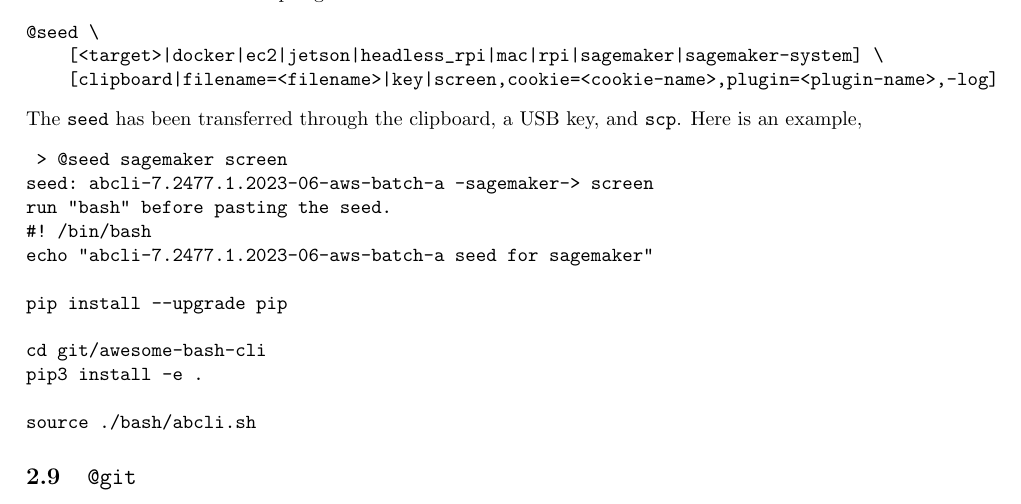
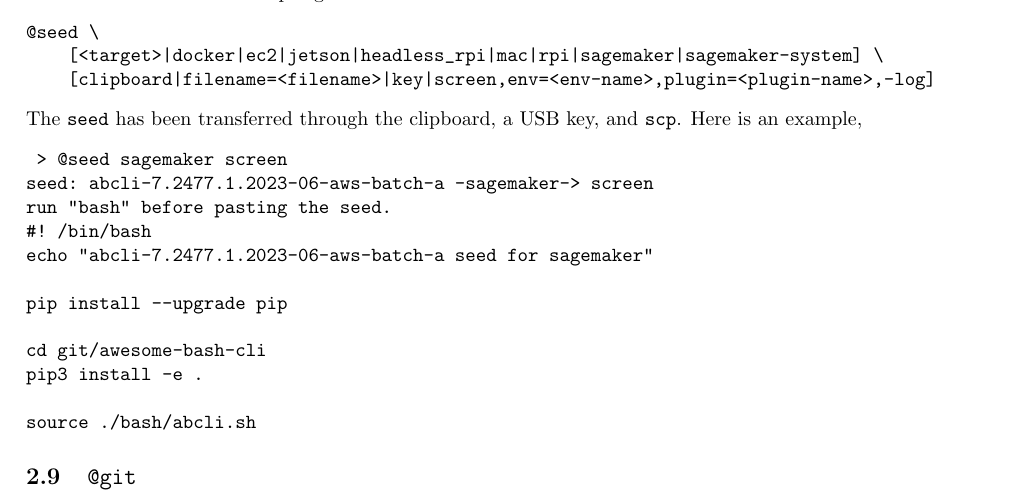
Before and after one commit to kamangir/giza, a LaTeX paper (tex/giza.tex, which reads tex/consts.tex, tex/expansions/seed.tex): part of page 8 of 16, cut so that both start at the same text. Compiled offline with pdfLaTeX.

Commit message:
+= .env - kamangir/bolt#1234

```diff
--- a/tex/consts.tex
+++ b/tex/consts.tex
@@ -1,4 +1,4 @@
-\newcommand{\revision}{1.141.1}
+\newcommand{\revision}{1.142.1}
 
 \newcommand{\footurl}[1]{\footnote{\url{#1}}}
 
--- a/tex/expansions/seed.tex
+++ b/tex/expansions/seed.tex
@@ -6,7 +6,7 @@
 \begin{verbatim}
 @seed \
     [<target>|docker|ec2|jetson|headless_rpi|mac|rpi|sagemaker|sagemaker-system] \
-    [clipboard|filename=<filename>|key|screen,cookie=<cookie-name>,plugin=<plugin-name>,-log]
+    [clipboard|filename=<filename>|key|screen,env=<env-name>,plugin=<plugin-name>,-log]
 \end{verbatim}
 %
 The \texttt{seed} has been transferred through the clipboard, a USB key, and \texttt{scp}. Here is an example,
```
